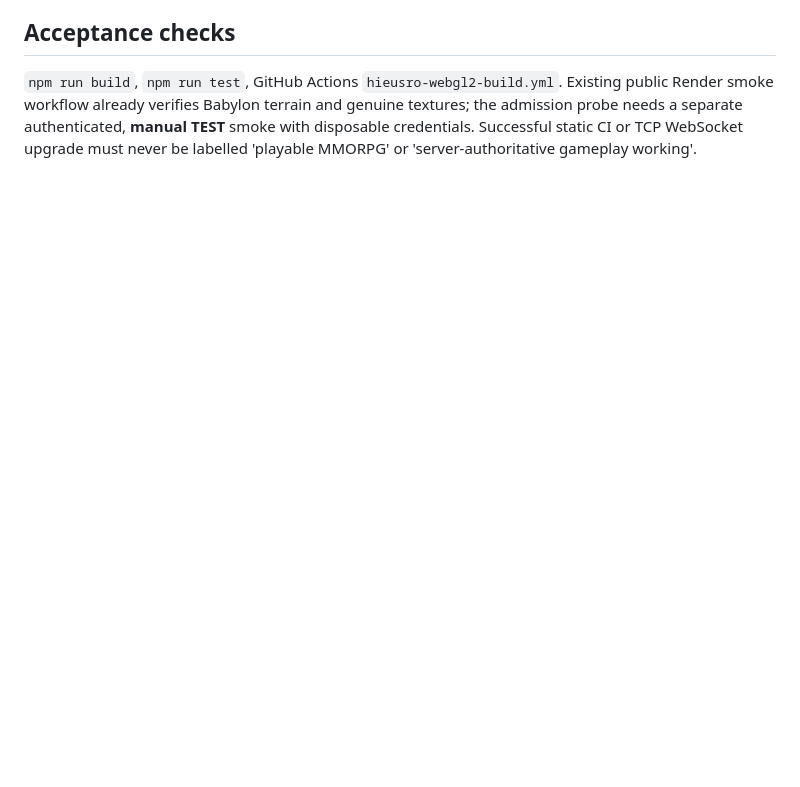
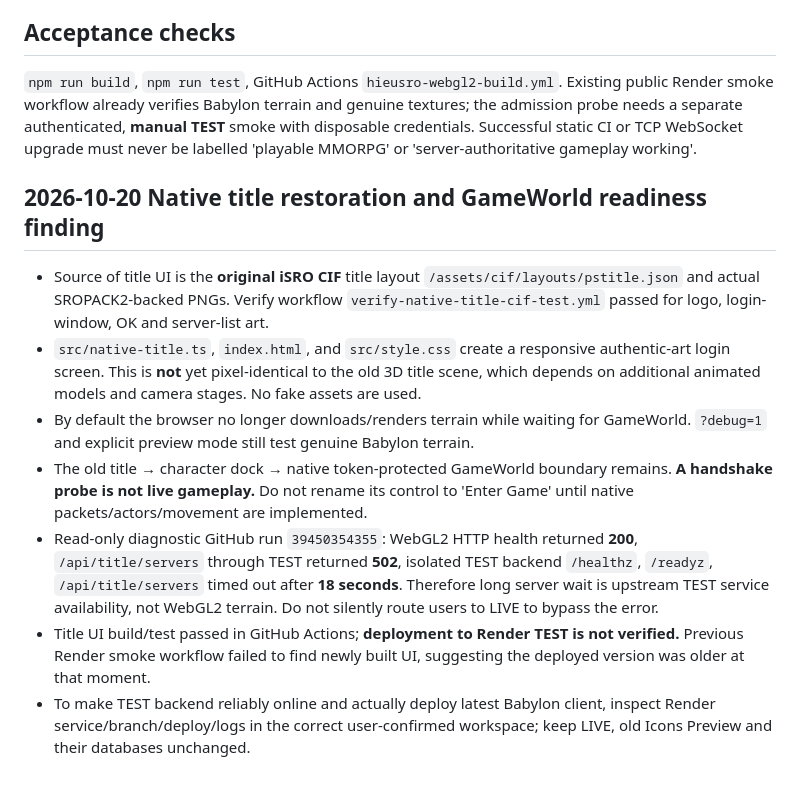
Before and after one commit to traanviet3010-ux/cloude, a Markdown page: HieuSRO-WebGL2/INTEGRATION-STATUS.md, the part around the change. GitHub-like rendering; blank space fills up the shorter version.

Commit message:
docs(webgl2): record native title restoration, TEST 502 root cause, and deploy blocker

```diff
--- a/HieuSRO-WebGL2/INTEGRATION-STATUS.md
+++ b/HieuSRO-WebGL2/INTEGRATION-STATUS.md
@@ -59,3 +59,13 @@ A TEST player must explicitly click the admission action. Authentication secrets
 
 `npm run build`, `npm run test`, GitHub Actions `hieusro-webgl2-build.yml`.
 Existing public Render smoke workflow already verifies Babylon terrain and genuine textures; the admission probe needs a separate authenticated, **manual TEST** smoke with disposable credentials. Successful static CI or TCP WebSocket upgrade must never be labelled 'playable MMORPG' or 'server-authoritative gameplay working'.
+
+## 2026-10-20 Native title restoration and GameWorld readiness finding
+
+- Source of title UI is the **original iSRO CIF** title layout `/assets/cif/layouts/pstitle.json` and actual SROPACK2-backed PNGs. Verify workflow `verify-native-title-cif-test.yml` passed for logo, login-window, OK and server-list art.
+- `src/native-title.ts`, `index.html`, and `src/style.css` create a responsive authentic-art login screen. This is **not** yet pixel-identical to the old 3D title scene, which depends on additional animated models and camera stages. No fake assets are used.
+- By default the browser no longer downloads/renders terrain while waiting for GameWorld. `?debug=1` and explicit preview mode still test genuine Babylon terrain.
+- The old title → character dock → native token-protected GameWorld boundary remains. **A handshake probe is not live gameplay.** Do not rename its control to 'Enter Game' until native packets/actors/movement are implemented.
+- Read-only diagnostic GitHub run `39450354355`: WebGL2 HTTP health returned **200**, `/api/title/servers` through TEST returned **502**, isolated TEST backend `/healthz`, `/readyz`, `/api/title/servers` timed out after **18 seconds**. Therefore long server wait is upstream TEST service availability, not WebGL2 terrain. Do not silently route users to LIVE to bypass the error.
+- Title UI build/test passed in GitHub Actions; **deployment to Render TEST is not verified.** Previous Render smoke workflow failed to find newly built UI, suggesting the deployed version was older at that moment.
+- To make TEST backend reliably online and actually deploy latest Babylon client, inspect Render service/branch/deploy/logs in the correct user-confirmed workspace; keep LIVE, old Icons Preview and their databases unchanged.
```
